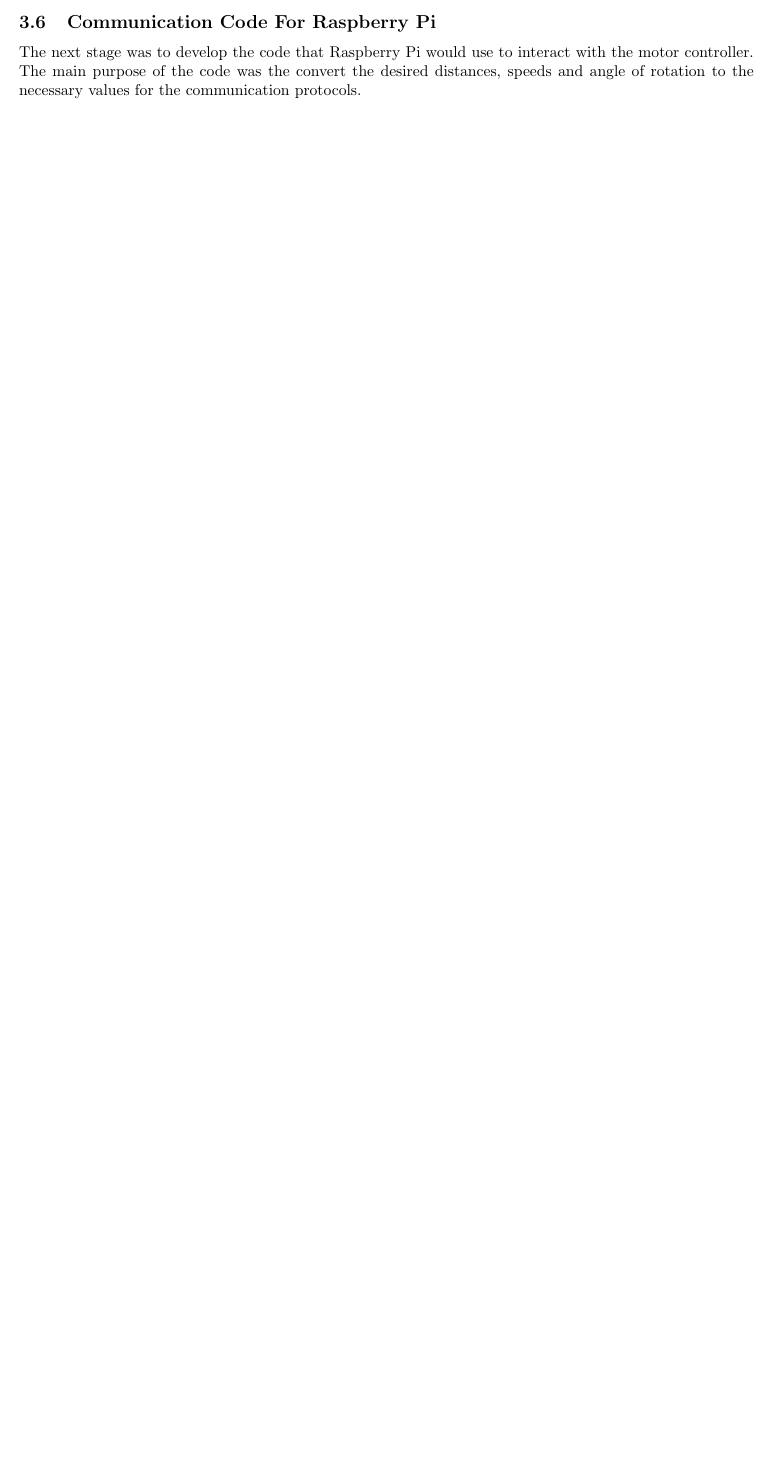
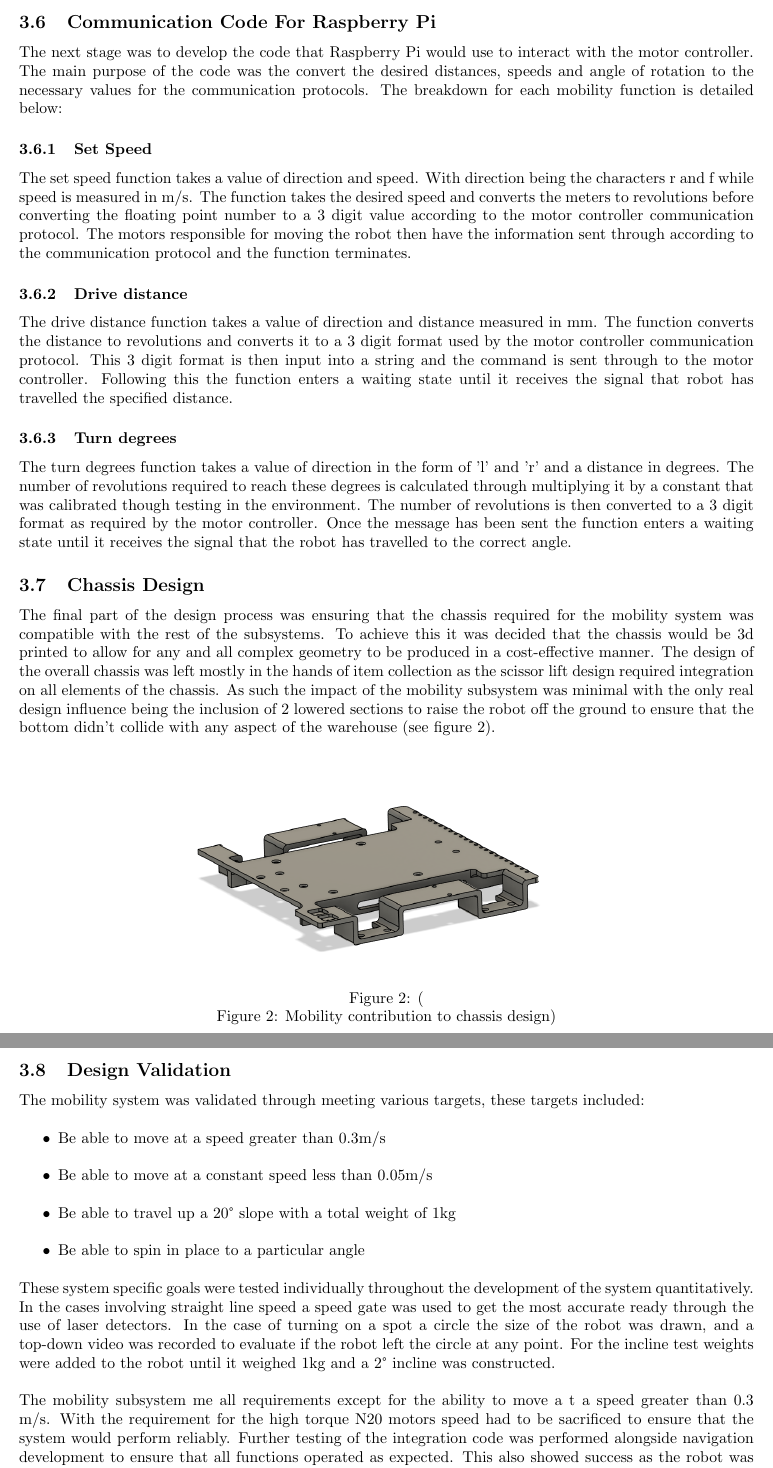
Before and after one commit to Tamerix16/Regular_Assignments, a LaTeX document (Darcy_Stewart_EGB320_Final_Report.tex): part of page 8 of 8 before the commit and two parts of pages 8 and 9 of 9 after it, the two joined at a grey line, cut so that both start at the same text, the shorter picture padded with empty space. Compiled offline with pdfLaTeX.

Commit message:
finsihed design

```diff
--- a/Darcy_Stewart_EGB320_Final_Report.tex
+++ b/Darcy_Stewart_EGB320_Final_Report.tex
@@ -228,5 +228,47 @@ program is show in figure 1.
 \end{figure}
 \subsection{Communication Code For Raspberry Pi}
 The next stage was to develop the code that Raspberry Pi would use to interact with the motor controller. The main purpose of the code was the convert the desired
-distances, speeds and angle of rotation to the necessary values for the communication protocols.
+distances, speeds and angle of rotation to the necessary values for the communication protocols. The breakdown for each mobility function is detailed below:
+\subsubsection{Set Speed}
+The set speed function takes a value of direction and speed. With direction being the characters r and f while speed is measured in m/s. The function takes the desired speed and converts the
+meters to revolutions before converting the floating point number to a 3 digit value according to the motor controller communication protocol. The motors responsible for
+moving the robot then have the information sent through according to the communication protocol and the function terminates.
+\subsubsection{Drive distance}
+The drive distance function takes a value of direction and distance measured in mm. The function converts the distance to revolutions and converts it to a 3 digit format used
+by the motor controller communication protocol. This 3 digit format is then input into a string and the command is sent through to the motor controller. Following this
+the function enters a waiting state until it receives the signal that robot has travelled the specified distance.
+\subsubsection{Turn degrees}
+The turn degrees function takes a value of direction in the form of 'l' and 'r' and a distance in degrees. The number of revolutions required to reach these degrees is
+calculated through multiplying it by a constant that was calibrated though testing in the environment. The number of revolutions is then converted to a 3 digit format as
+required by the motor controller. Once the message has been sent the function enters a waiting state until it receives the signal that the robot has travelled to the correct
+angle.
+\subsection{Chassis Design}
+The final part of the design process was ensuring that the chassis required for the mobility system was compatible with the rest of the subsystems. To achieve this it was
+decided that the chassis would be 3d printed to allow for any and all complex geometry to be produced in a cost-effective manner. The design of the overall
+chassis was left mostly in the hands of item collection as the scissor lift design required integration on all elements of the chassis. As such the impact of the mobility
+subsystem was minimal with the only real design influence being the inclusion of 2 lowered sections to raise the robot off the ground to ensure that the bottom didn't collide
+with any aspect of the warehouse (see figure 2).
+\begin{figure}[h]
+    \centering
+    \includegraphics[scale=0.45]{Chassis_Image.PNG}
+    \caption(Figure 2: Mobility contribution to chassis design)
+\end{figure}
+\subsection{Design Validation}
+The mobility system was validated through meeting various targets, these targets included:
+\begin{itemize}
+    \item Be able to move at a speed greater than 0.3m/s
+    \item Be able to move at a constant speed less than 0.05m/s
+    \item Be able to travel up a 20\textdegree{} slope with a total weight of 1kg
+    \item Be able to spin in place to a particular angle
+\end{itemize}
+These system specific goals were tested individually throughout the development of the system quantitatively. In the cases involving straight line speed a speed gate was used
+to get the most accurate ready through the use of laser detectors. In the case of turning on a spot a circle the size of the robot was drawn, and a top-down video was recorded
+to evaluate if the robot left the circle at any point. For the incline test weights were added to the robot until it weighed 1kg and a 2\textdegree{} incline was constructed.
+\par
+The mobility subsystem me all requirements except for the ability to move a t a speed greater than 0.3 m/s. With the requirement for the high torque N20 motors speed had to be
+sacrificed to ensure that the system would perform reliably. Further testing of the integration code was performed alongside navigation development to ensure that all functions
+operated as expected. This also showed success as the robot was capable of accurately traversing the warehouse without any issues related to motor function.
+\par
+\section{Conclusion}
+
 \end{document}
```
Also changed, not shown: Chassis_Image.PNG (added), Darcy_Stewart_EGB320_Final_Report.pdf.
